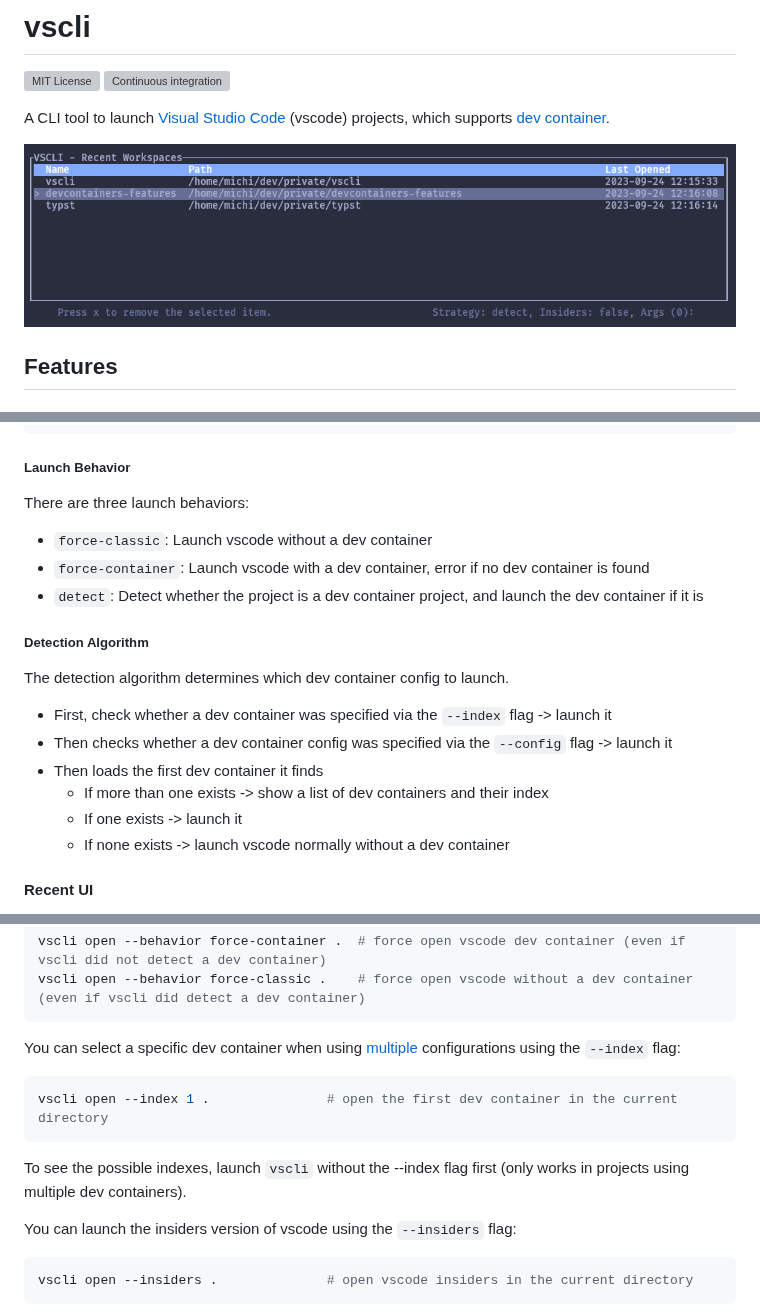
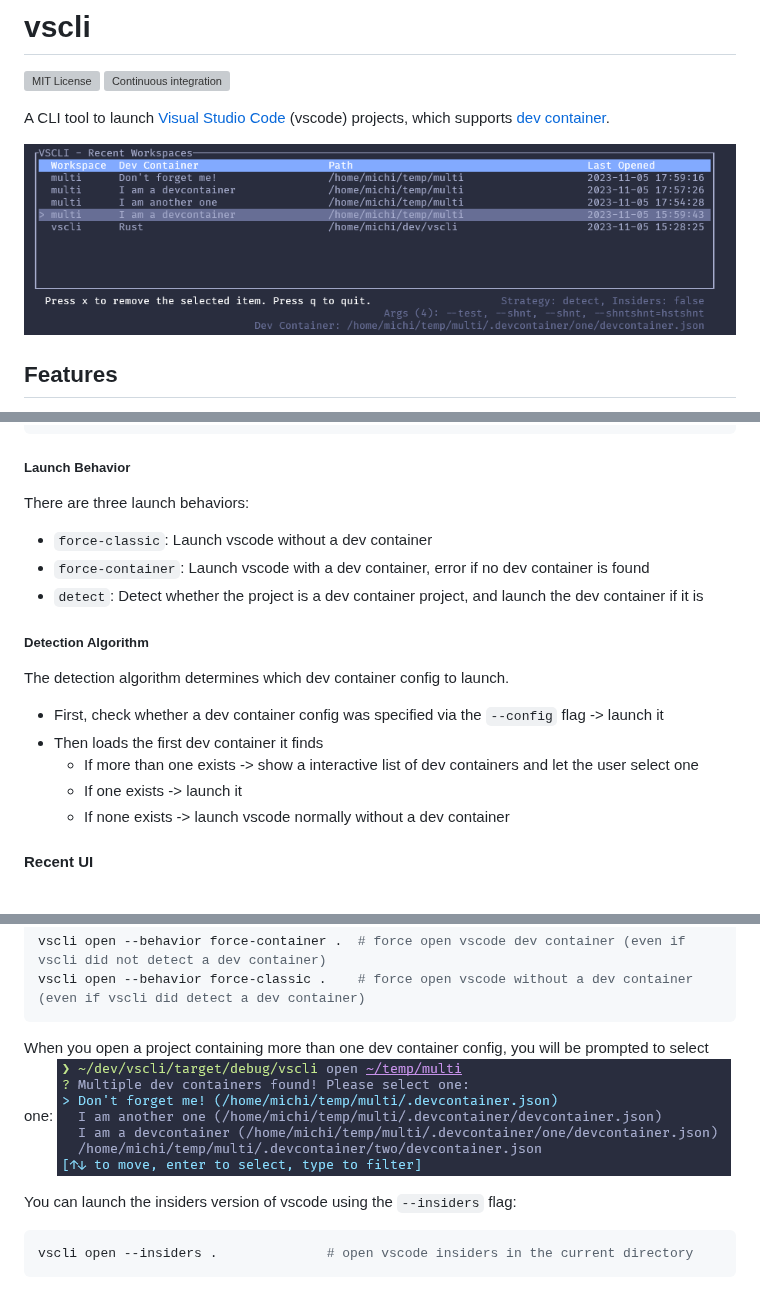
Before and after one commit to michidk/vscli, a Markdown page: README.md, 3 parts joined by grey strips. Drawn GitHub-style; pictures changed too: .github/images/recent.png, .github/images/select.png (added); grey boxes are pictures that could not be loaded.

````diff
--- a/README.md
+++ b/README.md
@@ -124,6 +124,7 @@ Options:
 ##### Launch Behavior
 
 There are three launch behaviors:
+
 - `force-classic`: Launch vscode without a dev container
 - `force-container`: Launch vscode with a dev container, error if no dev container is found
 - `detect`: Detect whether the project is a dev container project, and launch the dev container if it is
@@ -132,10 +133,9 @@ There are three launch behaviors:
 
 The detection algorithm determines which dev container config to launch.
 
-- First, check whether a dev container was specified via the `--index` flag -> launch it
-- Then checks whether a dev container config was specified via the `--config` flag -> launch it
+- First, check whether a dev container config was specified via the `--config` flag -> launch it
 - Then loads the first dev container it finds
-  - If more than one exists -> show a list of dev containers and their index
+  - If more than one exists -> show a interactive list of dev containers and let the user select one
   - If one exists -> launch it
   - If none exists -> launch vscode normally without a dev container
 
@@ -175,13 +175,9 @@ vscli open --behavior force-container .  # force open vscode dev container (even
 vscli open --behavior force-classic .    # force open vscode without a dev container (even if vscli did detect a dev container)
 ```
 
-You can select a specific dev container when using [multiple](https://containers.dev/implementors/spec/#devcontainerjson) configurations using the `--index` flag:
+When you open a project containing more than one dev container config, you will be prompted to select one:
+![Screenshot showing the dev container selection UI.](.github/images/select.png)
 
-```sh
-vscli open --index 1 .               # open the first dev container in the current directory
-```
-
-To see the possible indexes, launch `vscli` without the --index flag first (only works in projects using multiple dev containers).
 
 You can launch the insiders version of vscode using the `--insiders` flag:
 
````
